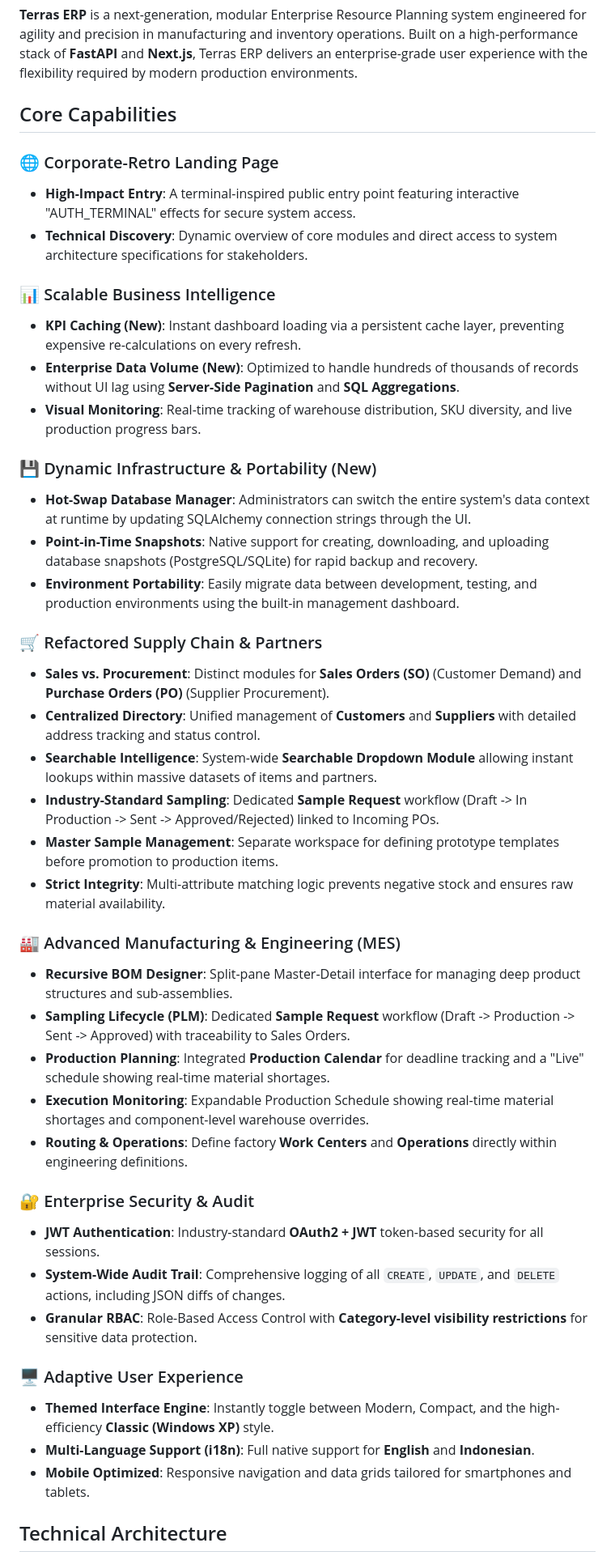
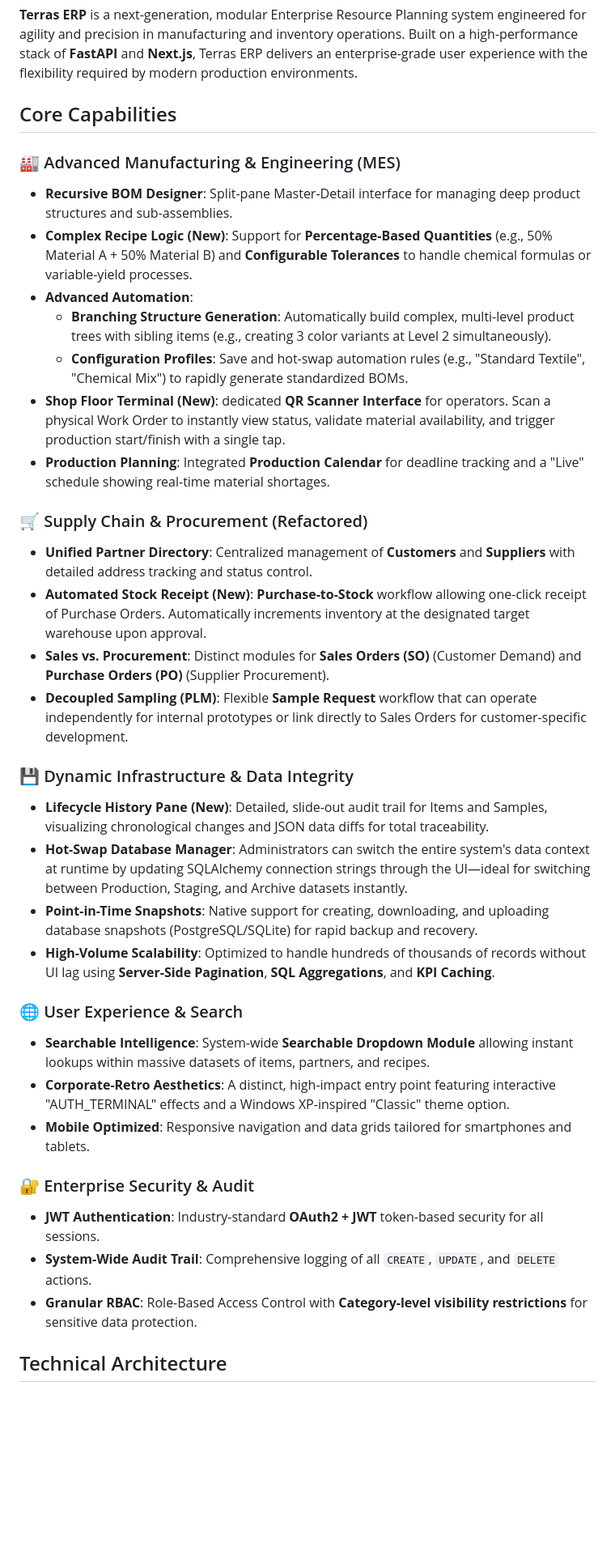
Before and after one commit to bryanadamg/teras-erp, a Markdown page: README.md, the part around the change. Shown at 81% size. Rendered like a GitHub page; blank space fills up the shorter version.

```diff
--- a/README.md
+++ b/README.md
@@ -4,44 +4,36 @@
 
 ## Core Capabilities
 
-### 🌐 Corporate-Retro Landing Page
-*   **High-Impact Entry**: A terminal-inspired public entry point featuring interactive "AUTH_TERMINAL" effects for secure system access.
-*   **Technical Discovery**: Dynamic overview of core modules and direct access to system architecture specifications for stakeholders.
-
-### 📊 Scalable Business Intelligence
-*   **KPI Caching (New)**: Instant dashboard loading via a persistent cache layer, preventing expensive re-calculations on every refresh.
-*   **Enterprise Data Volume (New)**: Optimized to handle hundreds of thousands of records without UI lag using **Server-Side Pagination** and **SQL Aggregations**.
-*   **Visual Monitoring**: Real-time tracking of warehouse distribution, SKU diversity, and live production progress bars.
-
-### 💾 Dynamic Infrastructure & Portability (New)
-*   **Hot-Swap Database Manager**: Administrators can switch the entire system's data context at runtime by updating SQLAlchemy connection strings through the UI.
-*   **Point-in-Time Snapshots**: Native support for creating, downloading, and uploading database snapshots (PostgreSQL/SQLite) for rapid backup and recovery.
-*   **Environment Portability**: Easily migrate data between development, testing, and production environments using the built-in management dashboard.
-
-### 🛒 Refactored Supply Chain & Partners
-*   **Sales vs. Procurement**: Distinct modules for **Sales Orders (SO)** (Customer Demand) and **Purchase Orders (PO)** (Supplier Procurement).
-*   **Centralized Directory**: Unified management of **Customers** and **Suppliers** with detailed address tracking and status control.
-*   **Searchable Intelligence**: System-wide **Searchable Dropdown Module** allowing instant lookups within massive datasets of items and partners.
-*   **Industry-Standard Sampling**: Dedicated **Sample Request** workflow (Draft -> In Production -> Sent -> Approved/Rejected) linked to Incoming POs.
-*   **Master Sample Management**: Separate workspace for defining prototype templates before promotion to production items.
-*   **Strict Integrity**: Multi-attribute matching logic prevents negative stock and ensures raw material availability.
-
 ### 🏭 Advanced Manufacturing & Engineering (MES)
 *   **Recursive BOM Designer**: Split-pane Master-Detail interface for managing deep product structures and sub-assemblies.
-*   **Sampling Lifecycle (PLM)**: Dedicated **Sample Request** workflow (Draft -> Production -> Sent -> Approved) with traceability to Sales Orders.
+*   **Complex Recipe Logic (New)**: Support for **Percentage-Based Quantities** (e.g., 50% Material A + 50% Material B) and **Configurable Tolerances** to handle chemical formulas or variable-yield processes.
+*   **Advanced Automation**:
+    *   **Branching Structure Generation**: Automatically build complex, multi-level product trees with sibling items (e.g., creating 3 color variants at Level 2 simultaneously).
+    *   **Configuration Profiles**: Save and hot-swap automation rules (e.g., "Standard Textile", "Chemical Mix") to rapidly generate standardized BOMs.
+*   **Shop Floor Terminal (New)**: dedicated **QR Scanner Interface** for operators. Scan a physical Work Order to instantly view status, validate material availability, and trigger production start/finish with a single tap.
 *   **Production Planning**: Integrated **Production Calendar** for deadline tracking and a "Live" schedule showing real-time material shortages.
-*   **Execution Monitoring**: Expandable Production Schedule showing real-time material shortages and component-level warehouse overrides.
-*   **Routing & Operations**: Define factory **Work Centers** and **Operations** directly within engineering definitions.
+
+### 🛒 Supply Chain & Procurement (Refactored)
+*   **Unified Partner Directory**: Centralized management of **Customers** and **Suppliers** with detailed address tracking and status control.
+*   **Automated Stock Receipt (New)**: **Purchase-to-Stock** workflow allowing one-click receipt of Purchase Orders. Automatically increments inventory at the designated target warehouse upon approval.
+*   **Sales vs. Procurement**: Distinct modules for **Sales Orders (SO)** (Customer Demand) and **Purchase Orders (PO)** (Supplier Procurement).
+*   **Decoupled Sampling (PLM)**: Flexible **Sample Request** workflow that can operate independently for internal prototypes or link directly to Sales Orders for customer-specific development.
+
+### 💾 Dynamic Infrastructure & Data Integrity
+*   **Lifecycle History Pane (New)**: Detailed, slide-out audit trail for Items and Samples, visualizing chronological changes and JSON data diffs for total traceability.
+*   **Hot-Swap Database Manager**: Administrators can switch the entire system's data context at runtime by updating SQLAlchemy connection strings through the UI—ideal for switching between Production, Staging, and Archive datasets instantly.
+*   **Point-in-Time Snapshots**: Native support for creating, downloading, and uploading database snapshots (PostgreSQL/SQLite) for rapid backup and recovery.
+*   **High-Volume Scalability**: Optimized to handle hundreds of thousands of records without UI lag using **Server-Side Pagination**, **SQL Aggregations**, and **KPI Caching**.
+
+### 🌐 User Experience & Search
+*   **Searchable Intelligence**: System-wide **Searchable Dropdown Module** allowing instant lookups within massive datasets of items, partners, and recipes.
+*   **Corporate-Retro Aesthetics**: A distinct, high-impact entry point featuring interactive "AUTH_TERMINAL" effects and a Windows XP-inspired "Classic" theme option.
+*   **Mobile Optimized**: Responsive navigation and data grids tailored for smartphones and tablets.
 
 ### 🔐 Enterprise Security & Audit
 *   **JWT Authentication**: Industry-standard **OAuth2 + JWT** token-based security for all sessions.
-*   **System-Wide Audit Trail**: Comprehensive logging of all `CREATE`, `UPDATE`, and `DELETE` actions, including JSON diffs of changes.
+*   **System-Wide Audit Trail**: Comprehensive logging of all `CREATE`, `UPDATE`, and `DELETE` actions.
 *   **Granular RBAC**: Role-Based Access Control with **Category-level visibility restrictions** for sensitive data protection.
-
-### 🖥️ Adaptive User Experience
-*   **Themed Interface Engine**: Instantly toggle between Modern, Compact, and the high-efficiency **Classic (Windows XP)** style.
-*   **Multi-Language Support (i18n)**: Full native support for **English** and **Indonesian**.
-*   **Mobile Optimized**: Responsive navigation and data grids tailored for smartphones and tablets.
 
 ## Technical Architecture
 
```
Also changed, not shown: FEATURES.md (+55 -67 lines).
